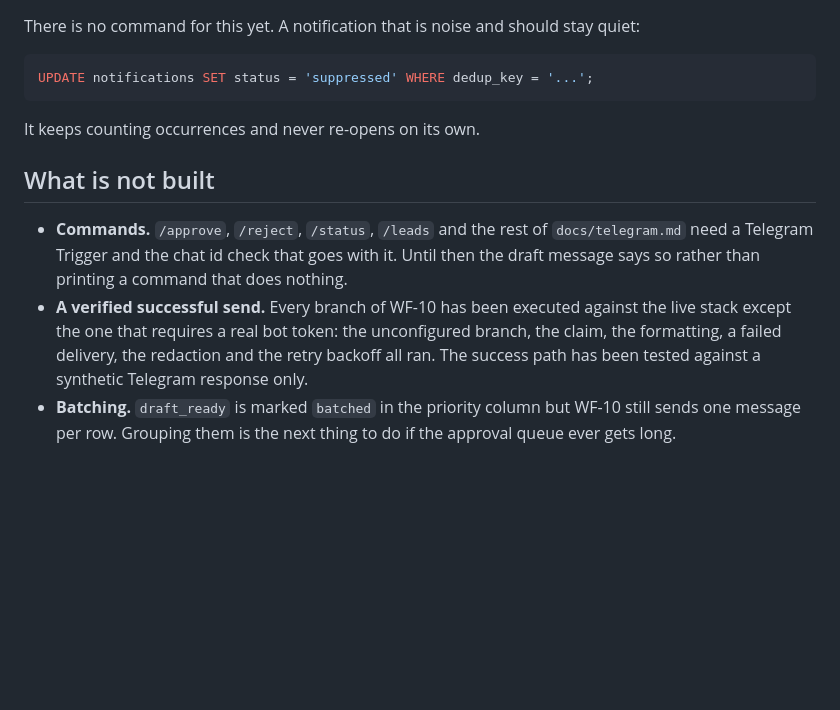
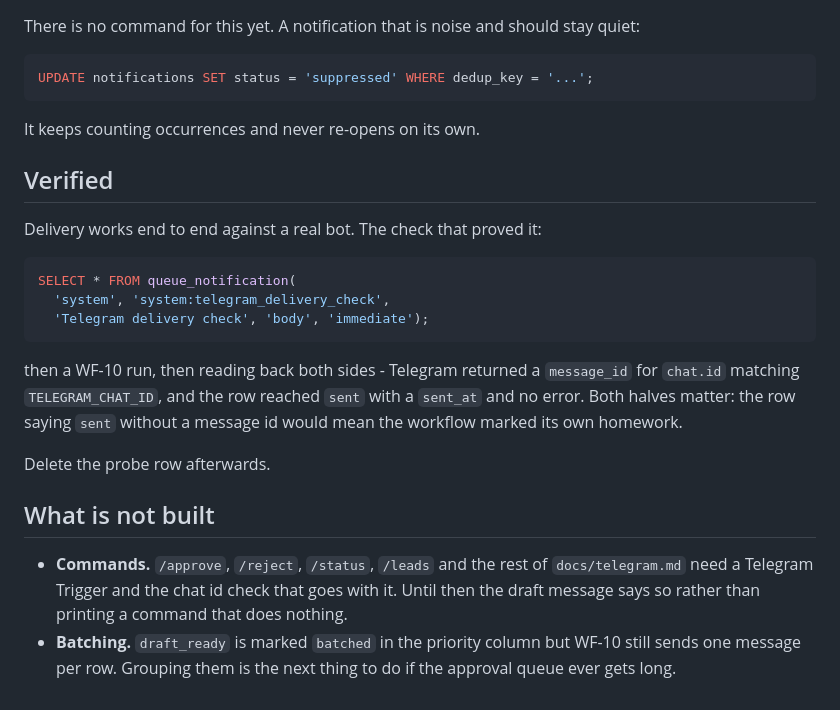
Before and after one commit to urosorolicki/ai-sales, a Markdown page: docs/notifications.md, the part around the change. GitHub-like rendering; blank space fills up the shorter version.

Commit message:
Record that Telegram delivery is verified
It is no longer the one branch that had only been tested against a synthetic
response. A real bot returned a message_id for the configured chat and the row
reached 'sent' with a timestamp and no error.

Both halves are written down on purpose. A row at 'sent' proves only that the
workflow marked its own homework; the message id from Telegram, for the chat
id that is actually configured, is the half that comes from outside.

````diff
--- a/docs/notifications.md
+++ b/docs/notifications.md
@@ -178,17 +178,29 @@ UPDATE notifications SET status = 'suppressed' WHERE dedup_key = '...';
 
 It keeps counting occurrences and never re-opens on its own.
 
+## Verified
+
+Delivery works end to end against a real bot. The check that proved it:
+
+```sql
+SELECT * FROM queue_notification(
+  'system', 'system:telegram_delivery_check',
+  'Telegram delivery check', 'body', 'immediate');
+```
+
+then a WF-10 run, then reading back both sides - Telegram returned a
+`message_id` for `chat.id` matching `TELEGRAM_CHAT_ID`, and the row reached
+`sent` with a `sent_at` and no error. Both halves matter: the row saying `sent`
+without a message id would mean the workflow marked its own homework.
+
+Delete the probe row afterwards.
+
 ## What is not built
 
 - **Commands.** `/approve`, `/reject`, `/status`, `/leads` and the rest of
   `docs/telegram.md` need a Telegram Trigger and the chat id check that goes
   with it. Until then the draft message says so rather than printing a command
   that does nothing.
-- **A verified successful send.** Every branch of WF-10 has been executed
-  against the live stack except the one that requires a real bot token: the
-  unconfigured branch, the claim, the formatting, a failed delivery, the
-  redaction and the retry backoff all ran. The success path has been tested
-  against a synthetic Telegram response only.
 - **Batching.** `draft_ready` is marked `batched` in the priority column but
   WF-10 still sends one message per row. Grouping them is the next thing to do
   if the approval queue ever gets long.
````
